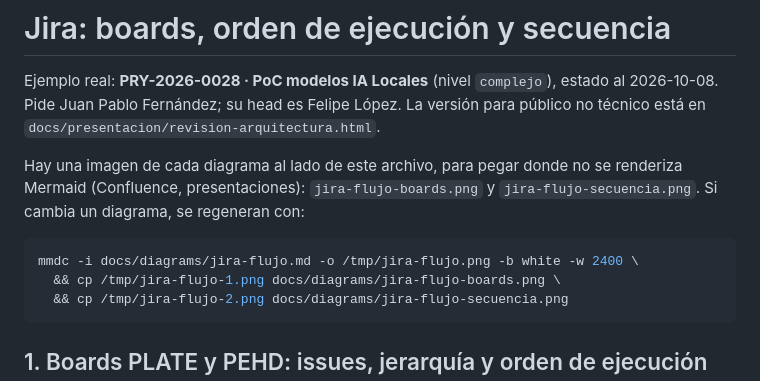
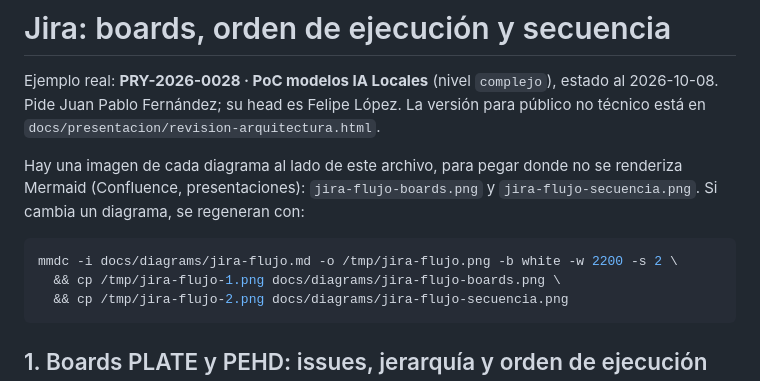
Before and after one commit to josefigueredo/arq-review, a Markdown page: docs/diagrams/jira-flujo.md, the part around one of its changes. Drawn GitHub-style.

Commit message:
docs: readable diagram PNGs (wrapped labels, wider lanes, 2x scale)

````diff
--- a/docs/diagrams/jira-flujo.md
+++ b/docs/diagrams/jira-flujo.md
@@ -7,7 +7,7 @@ Hay una imagen de cada diagrama al lado de este archivo, para pegar donde no se
 presentaciones): `jira-flujo-boards.png` y `jira-flujo-secuencia.png`. Si cambia un diagrama, se regeneran con:
 
 ```bash
-mmdc -i docs/diagrams/jira-flujo.md -o /tmp/jira-flujo.png -b white -w 2400 \
+mmdc -i docs/diagrams/jira-flujo.md -o /tmp/jira-flujo.png -b white -w 2200 -s 2 \
   && cp /tmp/jira-flujo-1.png docs/diagrams/jira-flujo-boards.png \
   && cp /tmp/jira-flujo-2.png docs/diagrams/jira-flujo-secuencia.png
 ```
````
Also changed, not shown: other parts of docs/diagrams/jira-flujo.md (+9 -11 lines), docs/diagrams/jira-flujo-boards.png, docs/diagrams/jira-flujo-secuencia.png.
